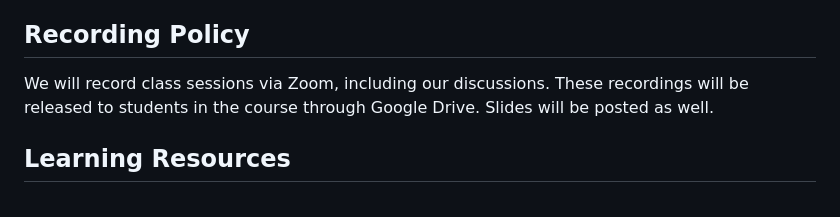
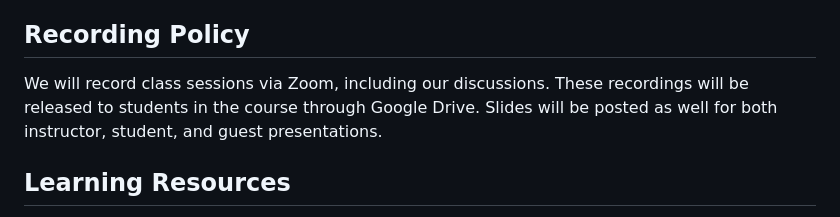
Before and after one commit to gclef-cmu/15798-f25, a Markdown page: syllabus.md, the part around the change. Rendered like a GitHub page.

Commit message:
Syllabus adjustments

```diff
--- a/syllabus.md
+++ b/syllabus.md
@@ -107,7 +107,7 @@ As an exception to the attendance policy: **please do not come to class if you a
 
 ## Recording Policy
 
-We will record class sessions via Zoom, including our discussions. These recordings will be released to students in the course through Google Drive. Slides will be posted as well.
+We will record class sessions via Zoom, including our discussions. These recordings will be released to students in the course through Google Drive. Slides will be posted as well for both instructor, student, and guest presentations.
 
 ## Learning Resources
 
```
